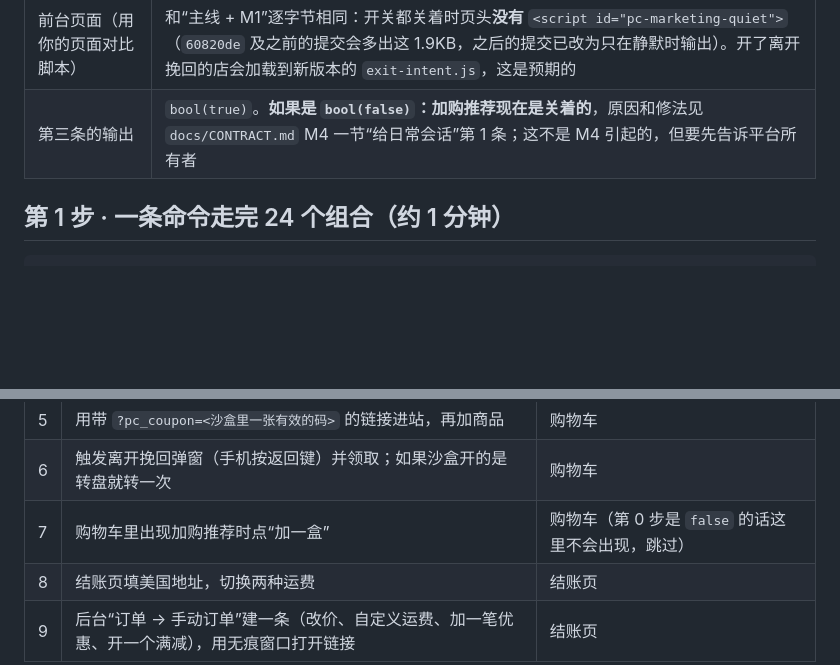
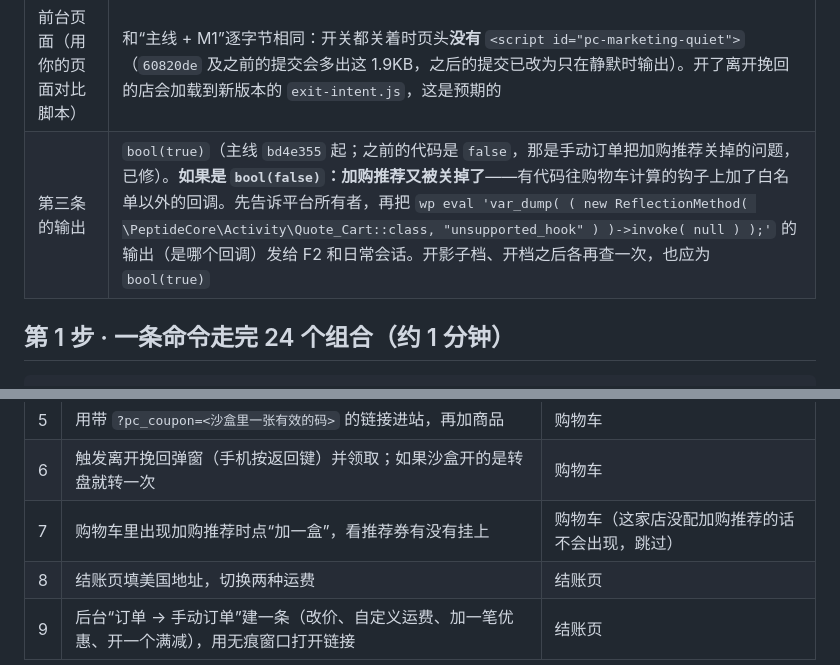
Before and after one commit to DiGua0916/peptide-platform, a Markdown page: docs/handoffs/m4-sandbox-walkthrough.md, 2 parts joined by grey strips. GitHub-like rendering; blank space fills up the shorter version.

```diff
--- a/docs/handoffs/m4-sandbox-walkthrough.md
+++ b/docs/handoffs/m4-sandbox-walkthrough.md
@@ -25,7 +25,7 @@ wp eval 'var_dump( \PeptideCore\Activity\Quote_Cart::supported_hooks() );'
 | 第一条的输出 | `档位：off`，下一行“最近 7 天没有核对记录。” |
 | 第二条的输出 | 空（关着时不建表） |
 | 前台页面（用你的页面对比脚本） | 和“主线 + M1”逐字节相同：开关都关着时页头**没有** `<script id="pc-marketing-quiet">`（`60820de` 及之前的提交会多出这 1.9KB，之后的提交已改为只在静默时输出）。开了离开挽回的店会加载到新版本的 `exit-intent.js`，这是预期的 |
-| 第三条的输出 | `bool(true)`。**如果是 `bool(false)`：加购推荐现在是关着的**，原因和修法见 `docs/CONTRACT.md` M4 一节“给日常会话”第 1 条；这不是 M4 引起的，但要先告诉平台所有者 |
+| 第三条的输出 | `bool(true)`（主线 `bd4e355` 起；之前的代码是 `false`，那是手动订单把加购推荐关掉的问题，已修）。**如果是 `bool(false)`：加购推荐又被关掉了**——有代码往购物车计算的钩子上加了白名单以外的回调。先告诉平台所有者，再把 `wp eval 'var_dump( ( new ReflectionMethod( \PeptideCore\Activity\Quote_Cart::class, "unsupported_hook" ) )->invoke( null ) );'` 的输出（是哪个回调）发给 F2 和日常会话。开影子档、开档之后各再查一次，也应为 `bool(true)` |
 
 ## 第 1 步 · 一条命令走完 24 个组合（约 1 分钟）
 
@@ -131,7 +131,7 @@ wp peptide price-engine mode shadow
 | 4 | 结账页把邮箱改成沙盒里下过单的邮箱 | 看 WELCOME5 被移除后的总额 |
 | 5 | 用带 `?pc_coupon=<沙盒里一张有效的码>` 的链接进站，再加商品 | 购物车 |
 | 6 | 触发离开挽回弹窗（手机按返回键）并领取；如果沙盒开的是转盘就转一次 | 购物车 |
-| 7 | 购物车里出现加购推荐时点“加一盒” | 购物车（第 0 步是 `false` 的话这里不会出现，跳过） |
+| 7 | 购物车里出现加购推荐时点“加一盒”，看推荐券有没有挂上 | 购物车（这家店没配加购推荐的话不会出现，跳过） |
 | 8 | 结账页填美国地址，切换两种运费 | 结账页 |
 | 9 | 后台“订单 → 手动订单”建一条（改价、自定义运费、加一笔优惠、开一个满减），用无痕窗口打开链接 | 结账页 |
 
```
Also changed, not shown: docs/CONTRACT.md (+3 -3 lines), docs/handoffs/m4-pricing-engine.md (+5 -6 lines).
